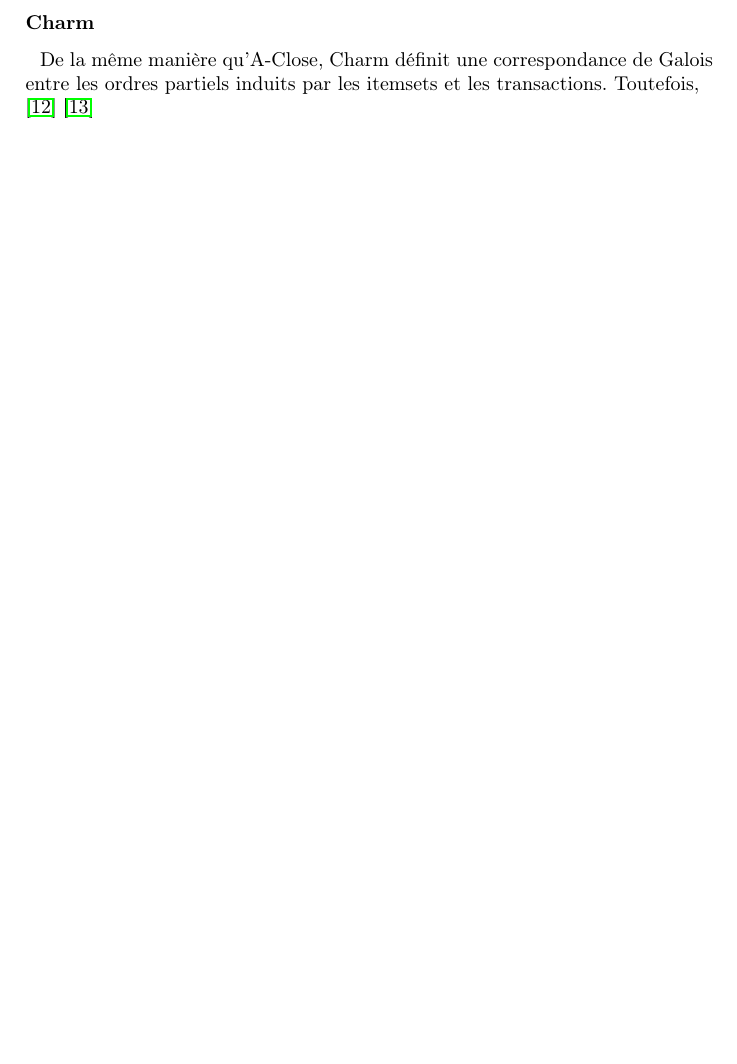
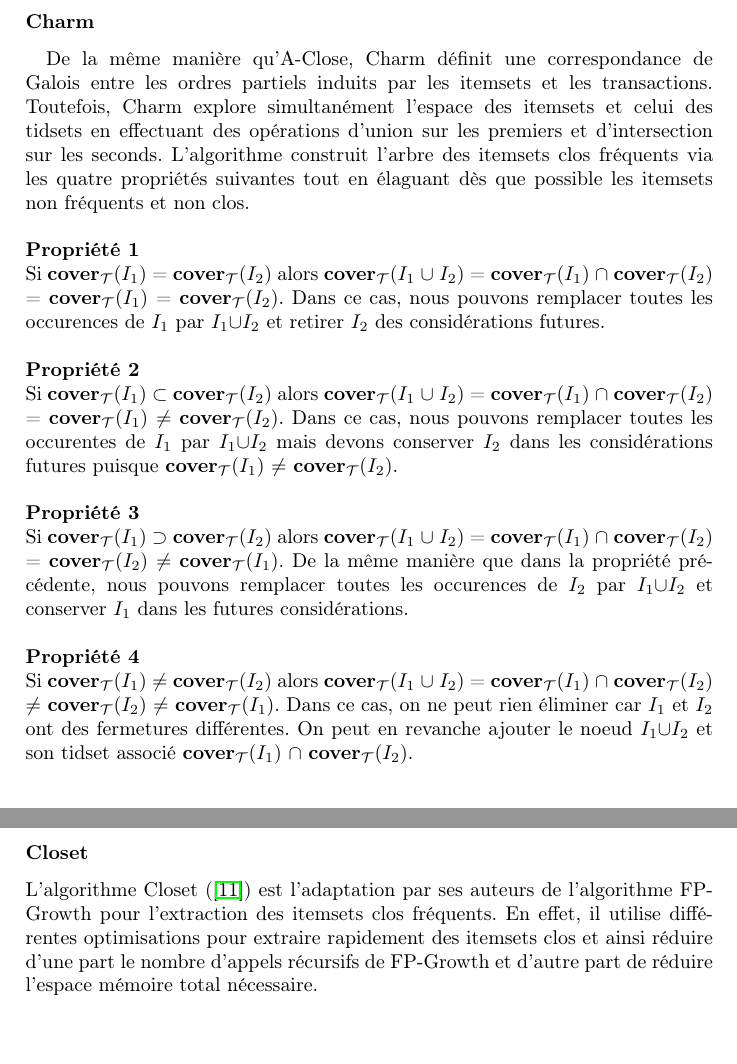
Before and after one commit to Seymour49/FIM, a LaTeX document (rapport/rapport.tex): part of page 19 of 21 before the commit and two parts of pages 19 and 20 of 21 after it, the two joined at a grey line, cut so that both start at the same text, the shorter picture padded with empty space. Compiled offline with pdfLaTeX.

Commit message:
Presentation ChARM et début Closet

```diff
--- a/rapport/rapport.tex
+++ b/rapport/rapport.tex
@@ -371,12 +371,22 @@ De la même manière que trois algorithmes pour les itemsets fréquents ont ét
 \hspace{0.15cm} La seconde phase de l'algorithme A-Close consiste, une fois l'ensemble des \emph{générateurs} obtenus, à calculer la clôture de chacun d'entre eux et à éliminer les redondances. Le calcul de la clôture d'un itemset se fait par l'intersection de l'ensemble des transactions dans lesquelles cet itemset apparaît. Ce calcul peut se faire via un seul scan du jeu de données sous réserve que l'intégralité des \emph{générateurs} tient en mémoire centrale.
 
 \subsubsection{Charm}
-\hspace{0.15cm} De la même manière qu'A-Close, Charm définit une correspondance de Galois entre les ordres partiels induits par les itemsets et les transactions. Toutefois,
+\hspace{0.15cm} De la même manière qu'A-Close, Charm définit une correspondance de Galois entre les ordres partiels induits par les itemsets et les transactions. Toutefois, Charm explore simultanément l'espace des itemsets et celui des tidsets en effectuant des opérations d'union sur les premiers et d'intersection sur les seconds. L'algorithme construit l'arbre des itemsets clos fréquents via les quatre propriétés suivantes tout en élaguant dès que possible les itemsets non fréquents et non clos. \\
 
-\cite{BOR03}
-\cite{PEI01}
+\textbf{Propriété 1} \\
+Si \textbf{cover$_{\mathcal{T}}$}(\emph{$I_{1}$}) = \textbf{cover$_{\mathcal{T}}$}(\emph{$I_{2}$}) alors \textbf{cover$_{\mathcal{T}}$}(\emph{$I_{1}$} $\cup$ \emph{$I_{2}$}) = \textbf{cover$_{\mathcal{T}}$}(\emph{$I_{1}$})  $\cap$ \textbf{cover$_{\mathcal{T}}$}(\emph{$I_{2}$}) = \textbf{cover$_{\mathcal{T}}$}(\emph{$I_{1}$}) = \textbf{cover$_{\mathcal{T}}$}(\emph{$I_{2}$}). Dans ce cas, nous pouvons remplacer toutes les occurences de \emph{$I_{1}$} par \emph{$I_{1}$}$\cup$\emph{$I_{2}$} et retirer \emph{$I_{2}$} des considérations futures.\\
 
+\textbf{Propriété 2} \\
+Si \textbf{cover$_{\mathcal{T}}$}(\emph{$I_{1}$}) $\subset$ \textbf{cover$_{\mathcal{T}}$}(\emph{$I_{2}$}) alors \textbf{cover$_{\mathcal{T}}$}(\emph{$I_{1}$}  $\cup$ \emph{$I_{2}$}) = \textbf{cover$_{\mathcal{T}}$}(\emph{$I_{1}$})  $\cap$ \textbf{cover$_{\mathcal{T}}$}(\emph{$I_{2}$}) = \textbf{cover$_{\mathcal{T}}$}(\emph{$I_{1}$}) $\neq$ \textbf{cover$_{\mathcal{T}}$}(\emph{$I_{2}$}). Dans ce cas, nous pouvons remplacer toutes les occurentes de \emph{$I_{1}$} par \emph{$I_{1}$}$\cup$\emph{$I_{2}$} mais devons conserver \emph{$I_{2}$} dans les considérations futures puisque \textbf{cover$_{\mathcal{T}}$}(\emph{$I_{1}$}) $\neq$ \textbf{cover$_{\mathcal{T}}$}(\emph{$I_{2}$}). \\
 
+\textbf{Propriété 3} \\
+Si \textbf{cover$_{\mathcal{T}}$}(\emph{$I_{1}$}) $\supset$ \textbf{cover$_{\mathcal{T}}$}(\emph{$I_{2}$}) alors \textbf{cover$_{\mathcal{T}}$}(\emph{$I_{1}$}  $\cup$ \emph{$I_{2}$}) = \textbf{cover$_{\mathcal{T}}$}(\emph{$I_{1}$})  $\cap$ \textbf{cover$_{\mathcal{T}}$}(\emph{$I_{2}$}) = \textbf{cover$_{\mathcal{T}}$}(\emph{$I_{2}$}) $\neq$ \textbf{cover$_{\mathcal{T}}$}(\emph{$I_{1}$}). De la même manière que dans la propriété précédente, nous pouvons remplacer toutes les occurences de \emph{$I_{2}$} par \emph{$I_{1}$}$\cup$\emph{$I_{2}$} et conserver \emph{$I_{1}$} dans les futures considérations. \\
+
+\textbf{Propriété 4} \\
+Si \textbf{cover$_{\mathcal{T}}$}(\emph{$I_{1}$}) $\neq$ \textbf{cover$_{\mathcal{T}}$}(\emph{$I_{2}$}) alors \textbf{cover$_{\mathcal{T}}$}(\emph{$I_{1}$}  $\cup$ \emph{$I_{2}$}) = \textbf{cover$_{\mathcal{T}}$}(\emph{$I_{1}$})  $\cap$ \textbf{cover$_{\mathcal{T}}$}(\emph{$I_{2}$}) $\neq$ \textbf{cover$_{\mathcal{T}}$}(\emph{$I_{2}$}) $\neq$ \textbf{cover$_{\mathcal{T}}$}(\emph{$I_{1}$}). Dans ce cas, on ne peut rien éliminer car \emph{$I_{1}$} et \emph{$I_{2}$} ont des fermetures différentes. On peut en revanche ajouter le noeud \emph{$I_{1}$}$\cup$\emph{$I_{2}$} et son tidset associé \textbf{cover$_{\mathcal{T}}$}(\emph{$I_{1}$})  $\cap$ \textbf{cover$_{\mathcal{T}}$}(\emph{$I_{2}$}).
+
+\subsubsection{Closet}
+	L'algorithme Closet (\cite{PEI00}) est l'adaptation par ses auteurs de l'algorithme FP-Growth pour l'extraction des itemsets clos fréquents. En effet, il utilise différentes optimisations pour extraire rapidement des itemsets clos et ainsi réduire d'une part le nombre d'appels récursifs de FP-Growth et d'autre part de réduire l'espace mémoire total nécessaire.
   \addcontentsline{toc}{chapter}{Bibliographie}
   \bibliography{biblio}
   \bibliographystyle{unsrt}
```
Also changed, not shown: rapport/biblio.bib (+0 -15 lines), rapport/rapport.pdf, rapport/rapport.tex (8 more changed lines).
